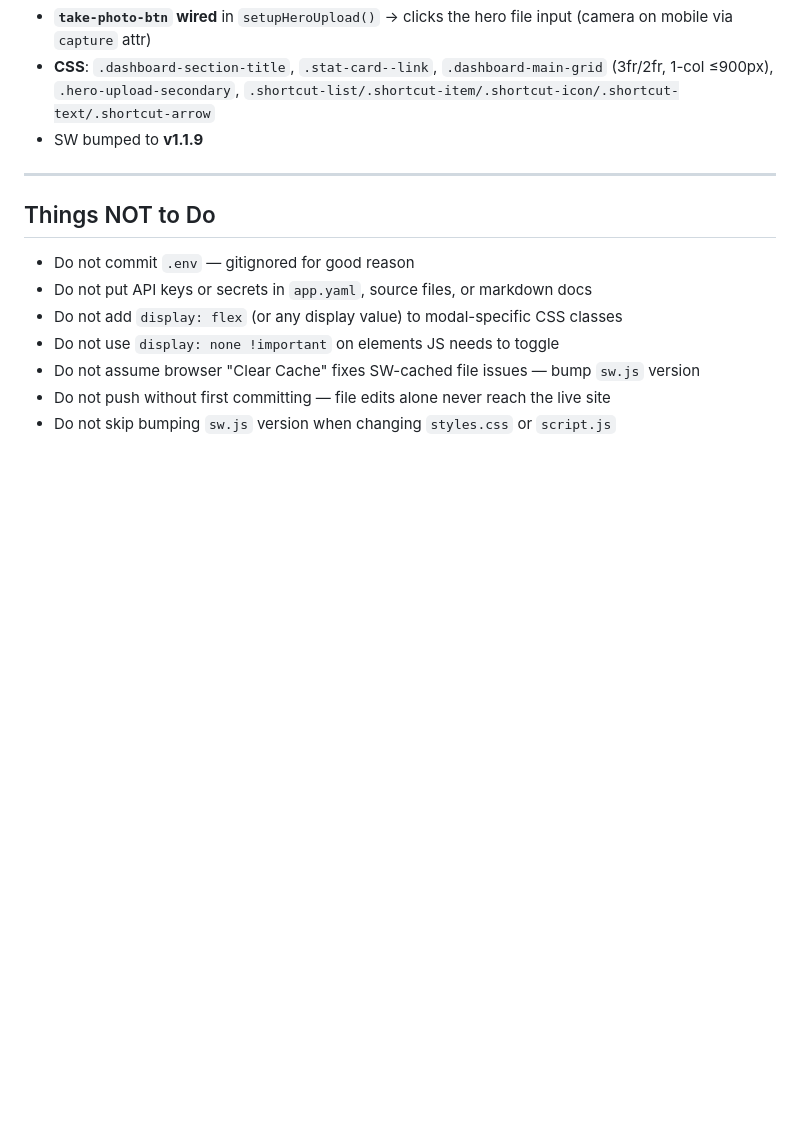
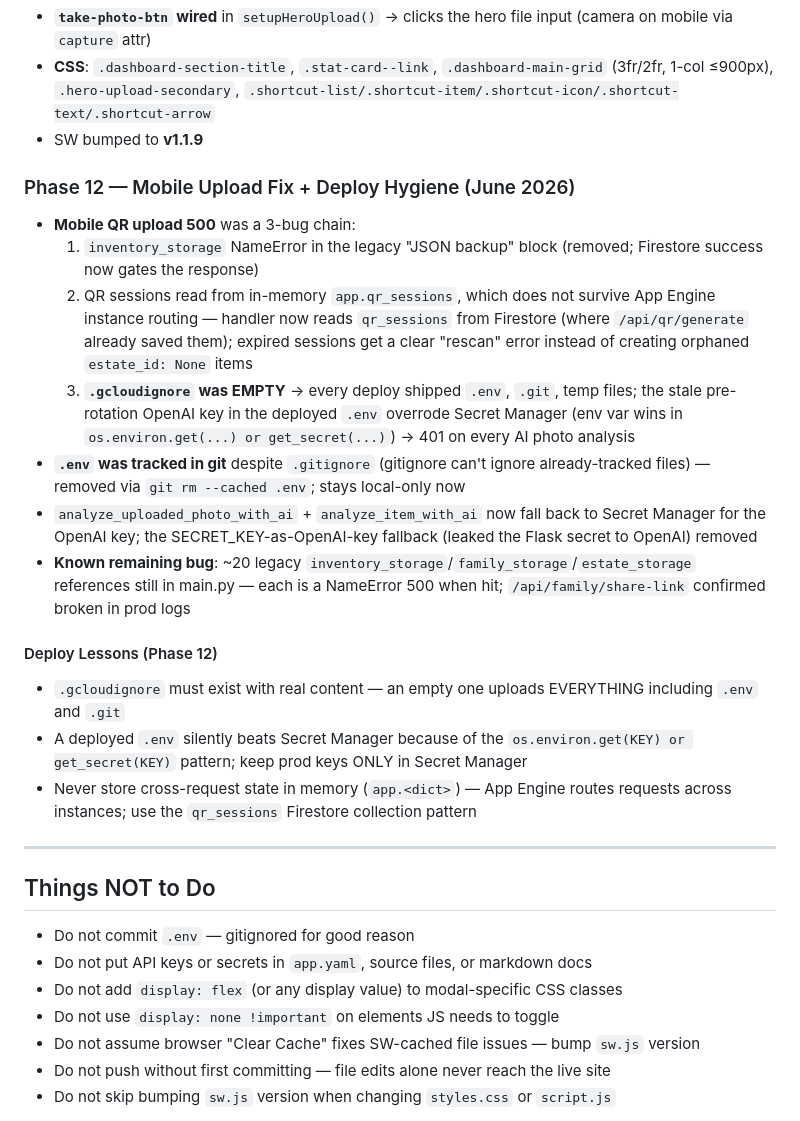
Before and after one commit to aasample/myestateally-auctions, a Markdown page: CLAUDE.md, the part around the change. GitHub-like rendering; blank space fills up the shorter version.

Commit message:
Document Phase 12 mobile upload fix and deploy hygiene lessons
Co-Authored-By: Claude Fable 5 <noreply@anthropic.com>

```diff
--- a/CLAUDE.md
+++ b/CLAUDE.md
@@ -260,6 +260,20 @@ The SW calls `skipWaiting()` on install so the new version activates immediately
 - **CSS**: `.dashboard-section-title`, `.stat-card--link`, `.dashboard-main-grid` (3fr/2fr, 1-col ≤900px), `.hero-upload-secondary`, `.shortcut-list/.shortcut-item/.shortcut-icon/.shortcut-text/.shortcut-arrow`
 - SW bumped to **v1.1.9**
 
+### Phase 12 — Mobile Upload Fix + Deploy Hygiene (June 2026)
+- **Mobile QR upload 500** was a 3-bug chain:
+  1. `inventory_storage` NameError in the legacy "JSON backup" block (removed; Firestore success now gates the response)
+  2. QR sessions read from in-memory `app.qr_sessions`, which does not survive App Engine instance routing — handler now reads `qr_sessions` from Firestore (where `/api/qr/generate` already saved them); expired sessions get a clear "rescan" error instead of creating orphaned `estate_id: None` items
+  3. **`.gcloudignore` was EMPTY** → every deploy shipped `.env`, `.git`, temp files; the stale pre-rotation OpenAI key in the deployed `.env` overrode Secret Manager (env var wins in `os.environ.get(...) or get_secret(...)`) → 401 on every AI photo analysis
+- **`.env` was tracked in git** despite `.gitignore` (gitignore can't ignore already-tracked files) — removed via `git rm --cached .env`; stays local-only now
+- `analyze_uploaded_photo_with_ai` + `analyze_item_with_ai` now fall back to Secret Manager for the OpenAI key; the SECRET_KEY-as-OpenAI-key fallback (leaked the Flask secret to OpenAI) removed
+- **Known remaining bug**: ~20 legacy `inventory_storage`/`family_storage`/`estate_storage` references still in main.py — each is a NameError 500 when hit; `/api/family/share-link` confirmed broken in prod logs
+
+#### Deploy Lessons (Phase 12)
+- `.gcloudignore` must exist with real content — an empty one uploads EVERYTHING including `.env` and `.git`
+- A deployed `.env` silently beats Secret Manager because of the `os.environ.get(KEY) or get_secret(KEY)` pattern; keep prod keys ONLY in Secret Manager
+- Never store cross-request state in memory (`app.<dict>`) — App Engine routes requests across instances; use the `qr_sessions` Firestore collection pattern
+
 ---
 
 ## Things NOT to Do
```
